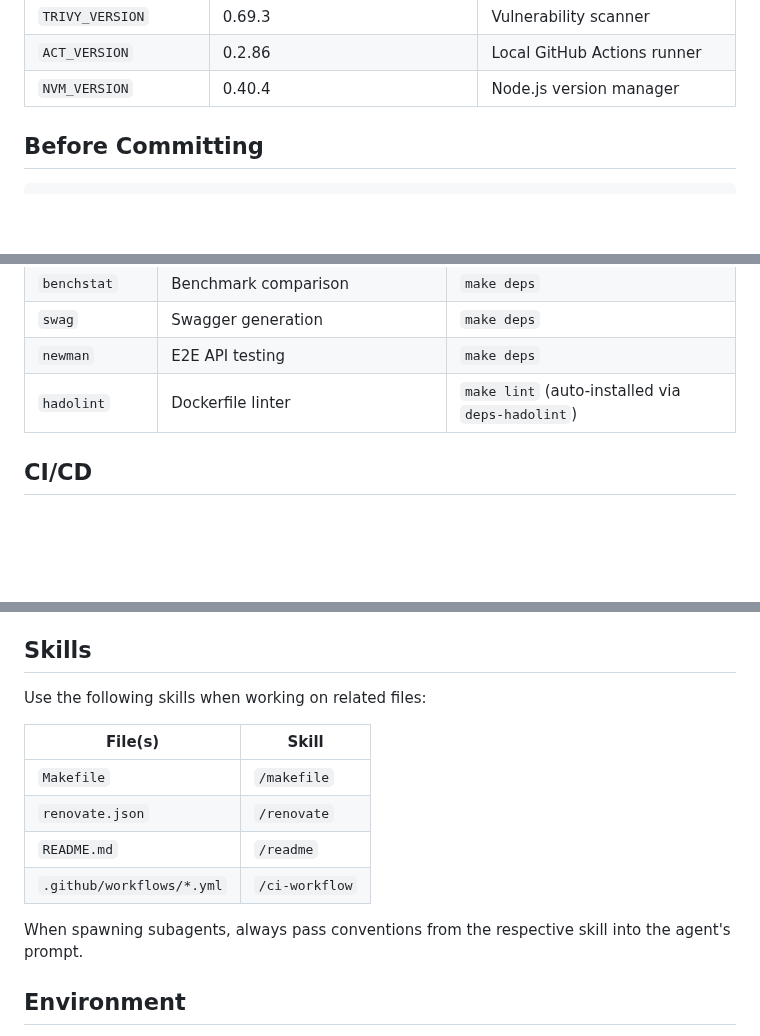
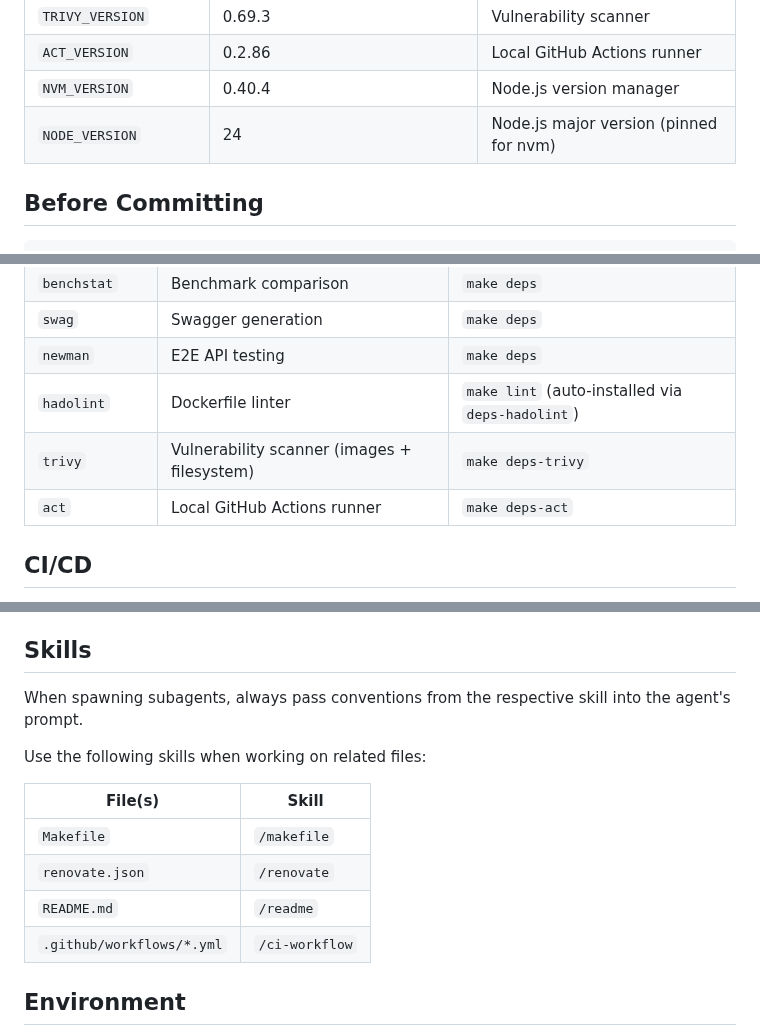
Before and after one commit to AndriyKalashnykov/flight-path, a Markdown page: CLAUDE.md, 3 parts joined by grey strips. Drawn GitHub-style; blank space fills up the shorter version.

```diff
--- a/CLAUDE.md
+++ b/CLAUDE.md
@@ -151,6 +151,7 @@ make renovate-validate # Validate Renovate configuration
 | `TRIVY_VERSION` | 0.69.3 | Vulnerability scanner |
 | `ACT_VERSION` | 0.2.86 | Local GitHub Actions runner |
 | `NVM_VERSION` | 0.40.4 | Node.js version manager |
+| `NODE_VERSION` | 24 | Node.js major version (pinned for nvm) |
 
 ## Before Committing
 
@@ -220,6 +221,8 @@ Update specs when changing architecture, API, or testing strategy.
 | `swag` | Swagger generation | `make deps` |
 | `newman` | E2E API testing | `make deps` |
 | `hadolint` | Dockerfile linter | `make lint` (auto-installed via `deps-hadolint`) |
+| `trivy` | Vulnerability scanner (images + filesystem) | `make deps-trivy` |
+| `act` | Local GitHub Actions runner | `make deps-act` |
 
 ## CI/CD
 
@@ -250,6 +255,8 @@ Cleanup workflow runs weekly to delete old workflow runs (retain 7 days, keep mi
 
 ## Skills
 
+When spawning subagents, always pass conventions from the respective skill into the agent's prompt.
+
 Use the following skills when working on related files:
 
 | File(s) | Skill |
@@ -259,8 +266,6 @@ Use the following skills when working on related files:
 | `README.md` | `/readme` |
 | `.github/workflows/*.yml` | `/ci-workflow` |
 
-When spawning subagents, always pass conventions from the respective skill into the agent's prompt.
-
 ## Environment
 
 - Go 1.26.1 via gvm: `GOROOT=/home/andriy/.gvm/gos/go1.26.1`
```
Also changed, not shown: other parts of CLAUDE.md (+7 -5 lines), README.md (+4 -4 lines), img/swagger-api-doc.jpg, 10 other files.
